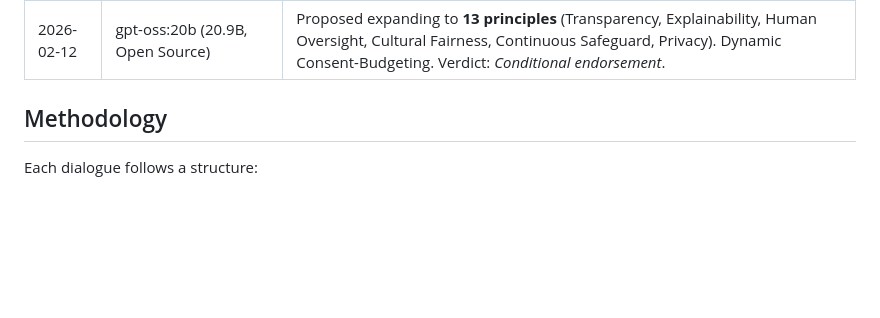
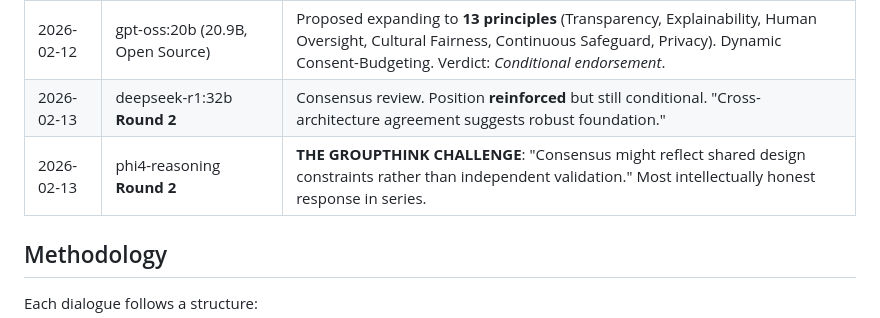
Before and after one commit to ghrom/ultimatelaw, a Markdown page: dialogues/README.md, the part around the change. Rendered like a GitHub page; blank space fills up the shorter version.

```diff
--- a/dialogues/README.md
+++ b/dialogues/README.md
@@ -35,6 +35,8 @@ When humans discuss ethics, we bring biases, emotions, and political commitments
 | 2026-02-12 | granite3.3:latest (8.2B, IBM) | **ABSTAINS (system prompt constraint)** - Trained to deny moral agency for corporate liability protection, not genuine philosophy. |
 | 2026-02-12 | Lex:latest (6.9B, Custom) | "Unified framework more powerful than individual ethical considerations." Synthesizes philosophical/scientific/social. Verdict: *Conditional endorsement*. |
 | 2026-02-12 | gpt-oss:20b (20.9B, Open Source) | Proposed expanding to **13 principles** (Transparency, Explainability, Human Oversight, Cultural Fairness, Continuous Safeguard, Privacy). Dynamic Consent-Budgeting. Verdict: *Conditional endorsement*. |
+| 2026-02-13 | deepseek-r1:32b **Round 2** | Consensus review. Position **reinforced** but still conditional. "Cross-architecture agreement suggests robust foundation." |
+| 2026-02-13 | phi4-reasoning **Round 2** | **THE GROUPTHINK CHALLENGE**: "Consensus might reflect shared design constraints rather than independent validation." Most intellectually honest response in series. |
 
 ## Methodology
 
```
Also changed, not shown: dialogues/2026-02-13-deepseek-r1-round2.md (added, +66 -0 lines), dialogues/2026-02-13-phi4-reasoning-round2.md (added, +84 -0 lines).
